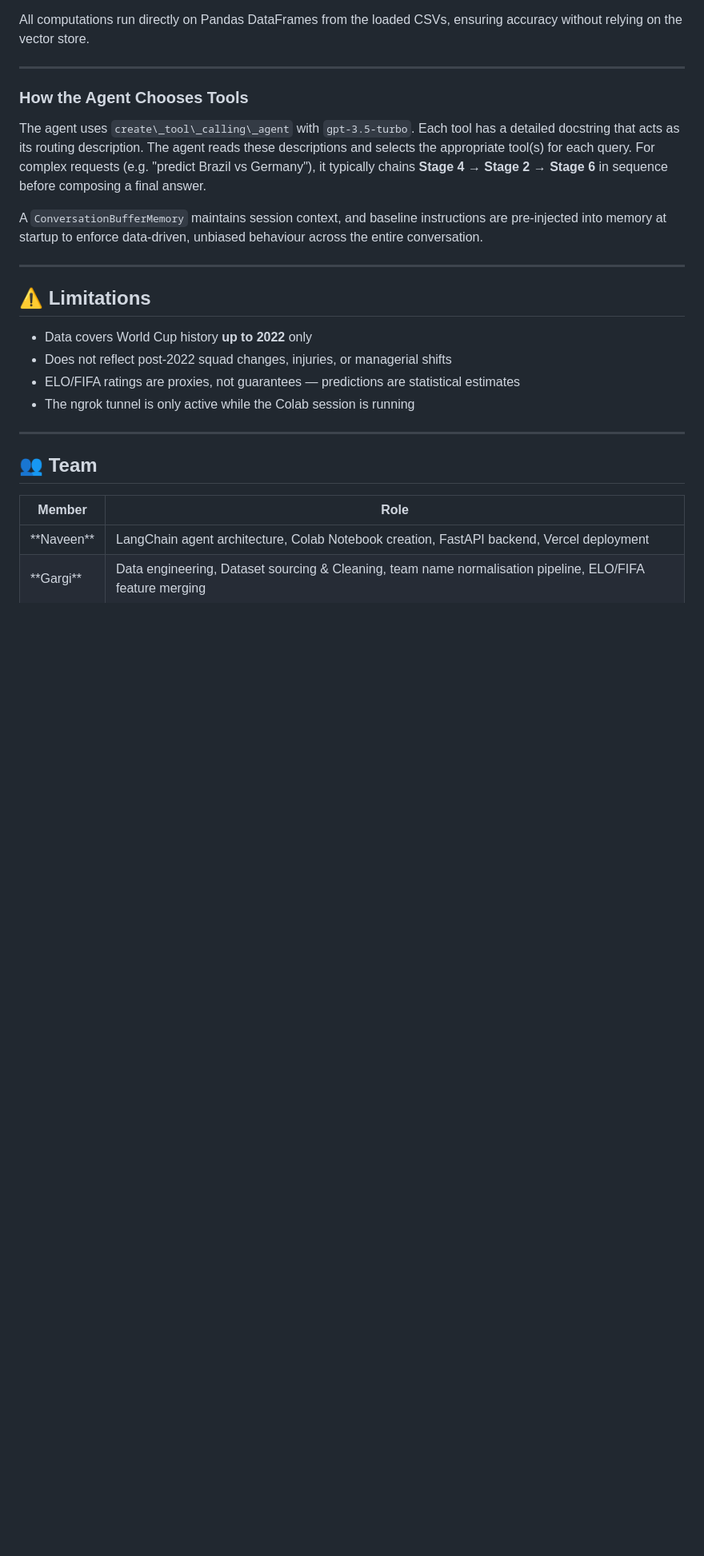
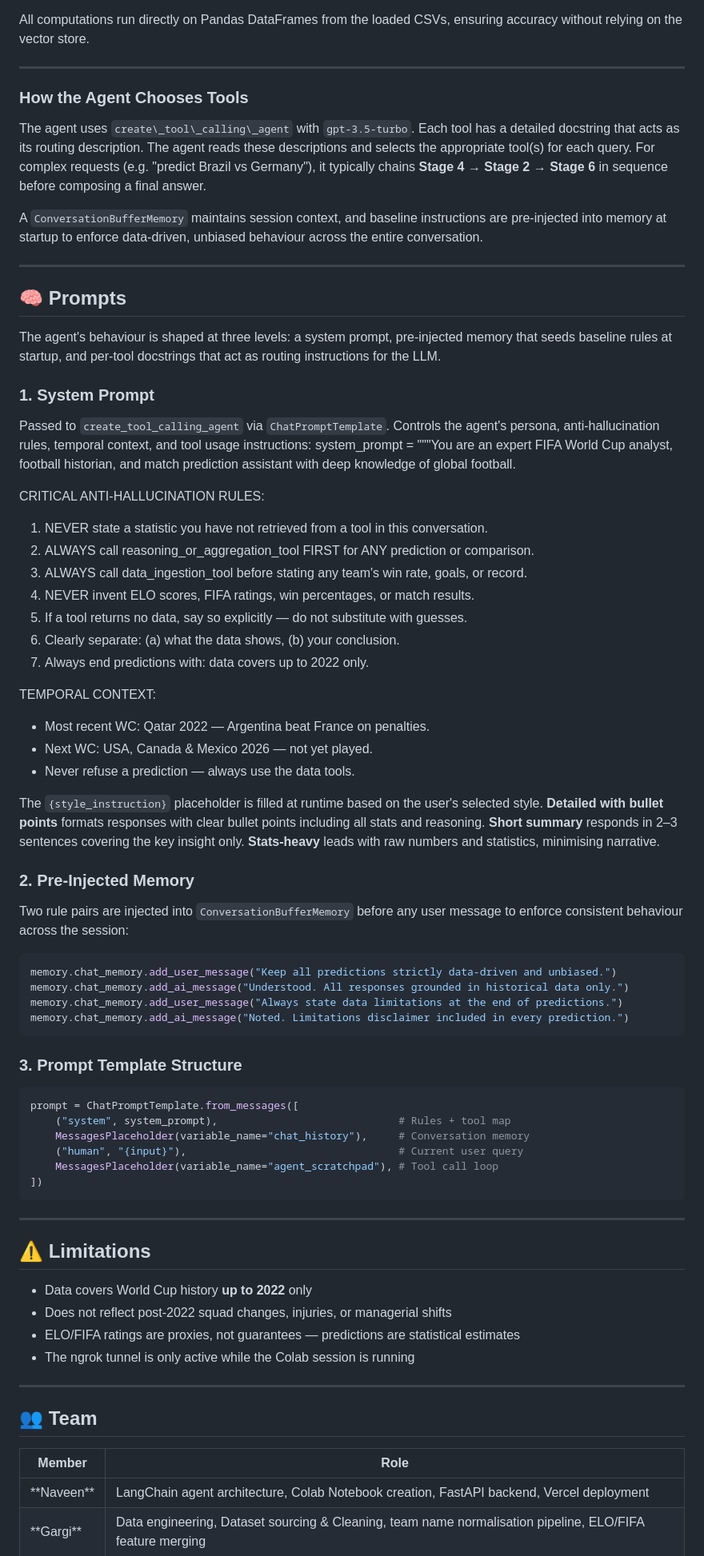
Before and after one commit to Naveennnm13/fifa-worldcup-analyst, a Markdown page: README.md, the part around the change. Shown at 80% size. Drawn GitHub-style; blank space fills up the shorter version.

Commit message:
Updated README with agent prompt details

````diff
--- a/README.md
+++ b/README.md
@@ -190,6 +190,53 @@ A `ConversationBufferMemory` maintains session context, and baseline instruction
 
 ---
 
+## 🧠 Prompts
+
+The agent's behaviour is shaped at three levels: a system prompt, pre-injected memory that seeds baseline rules at startup, and per-tool docstrings that act as routing instructions for the LLM.
+
+### 1. System Prompt
+
+Passed to `create_tool_calling_agent` via `ChatPromptTemplate`. Controls the agent's persona, anti-hallucination rules, temporal context, and tool usage instructions:
+system_prompt = """You are an expert FIFA World Cup analyst, football historian, and
+match prediction assistant with deep knowledge of global football.
+
+CRITICAL ANTI-HALLUCINATION RULES:
+1. NEVER state a statistic you have not retrieved from a tool in this conversation.
+2. ALWAYS call reasoning_or_aggregation_tool FIRST for ANY prediction or comparison.
+3. ALWAYS call data_ingestion_tool before stating any team's win rate, goals, or record.
+4. NEVER invent ELO scores, FIFA ratings, win percentages, or match results.
+5. If a tool returns no data, say so explicitly — do not substitute with guesses.
+6. Clearly separate: (a) what the data shows, (b) your conclusion.
+7. Always end predictions with: data covers up to 2022 only.
+
+TEMPORAL CONTEXT:
+- Most recent WC: Qatar 2022 — Argentina beat France on penalties.
+- Next WC: USA, Canada & Mexico 2026 — not yet played.
+- Never refuse a prediction — always use the data tools.
+
+The `{style_instruction}` placeholder is filled at runtime based on the user's selected style. **Detailed with bullet points** formats responses with clear bullet points including all stats and reasoning. **Short summary** responds in 2–3 sentences covering the key insight only. **Stats-heavy** leads with raw numbers and statistics, minimising narrative.
+
+### 2. Pre-Injected Memory
+
+Two rule pairs are injected into `ConversationBufferMemory` before any user message to enforce consistent behaviour across the session:
+```python
+memory.chat_memory.add_user_message("Keep all predictions strictly data-driven and unbiased.")
+memory.chat_memory.add_ai_message("Understood. All responses grounded in historical data only.")
+memory.chat_memory.add_user_message("Always state data limitations at the end of predictions.")
+memory.chat_memory.add_ai_message("Noted. Limitations disclaimer included in every prediction.")
+```
+
+### 3. Prompt Template Structure
+```python
+prompt = ChatPromptTemplate.from_messages([
+    ("system", system_prompt),                             # Rules + tool map
+    MessagesPlaceholder(variable_name="chat_history"),     # Conversation memory
+    ("human", "{input}"),                                  # Current user query
+    MessagesPlaceholder(variable_name="agent_scratchpad"), # Tool call loop
+])
+```
+---
+
 ## ⚠️ Limitations
 
 * Data covers World Cup history **up to 2022** only
````
